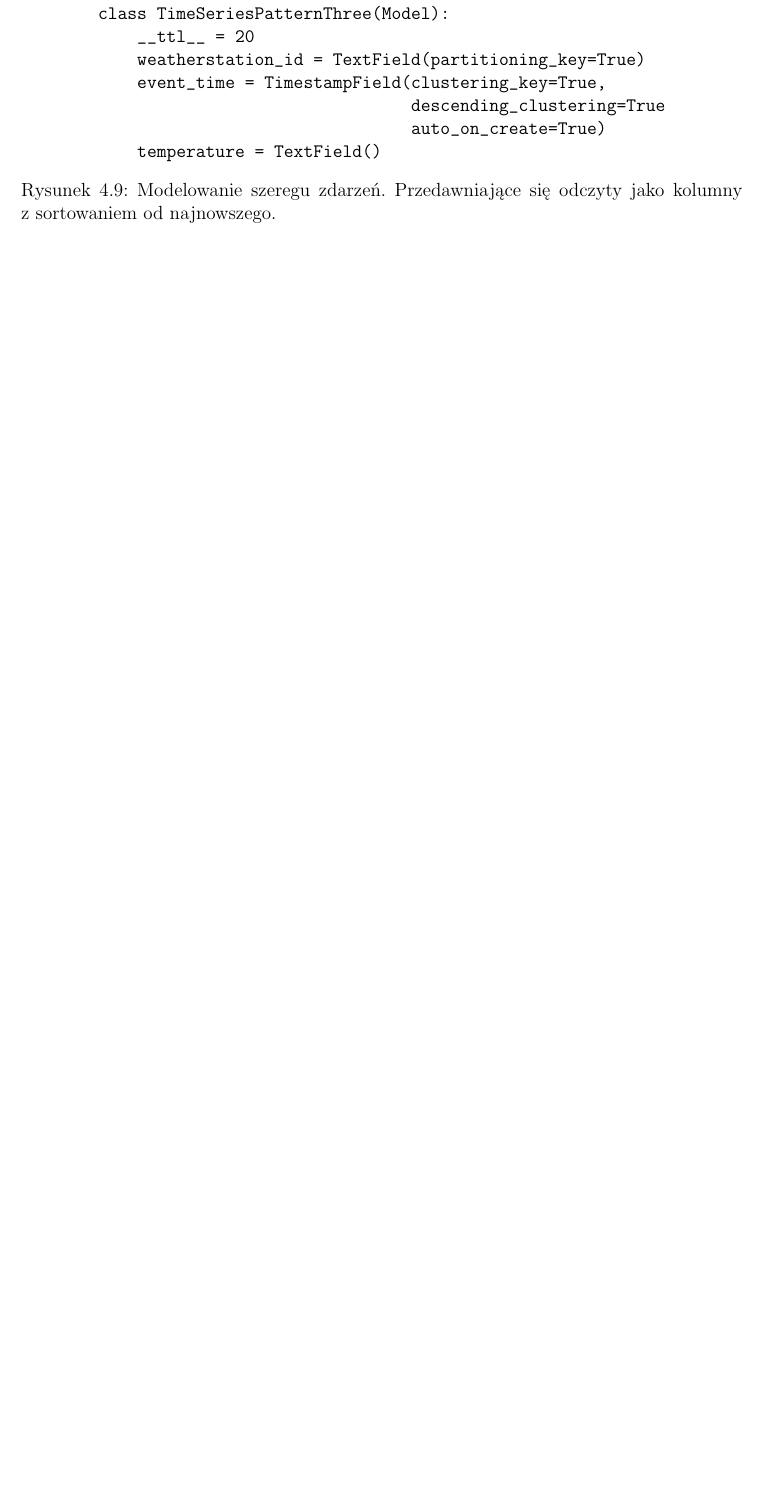
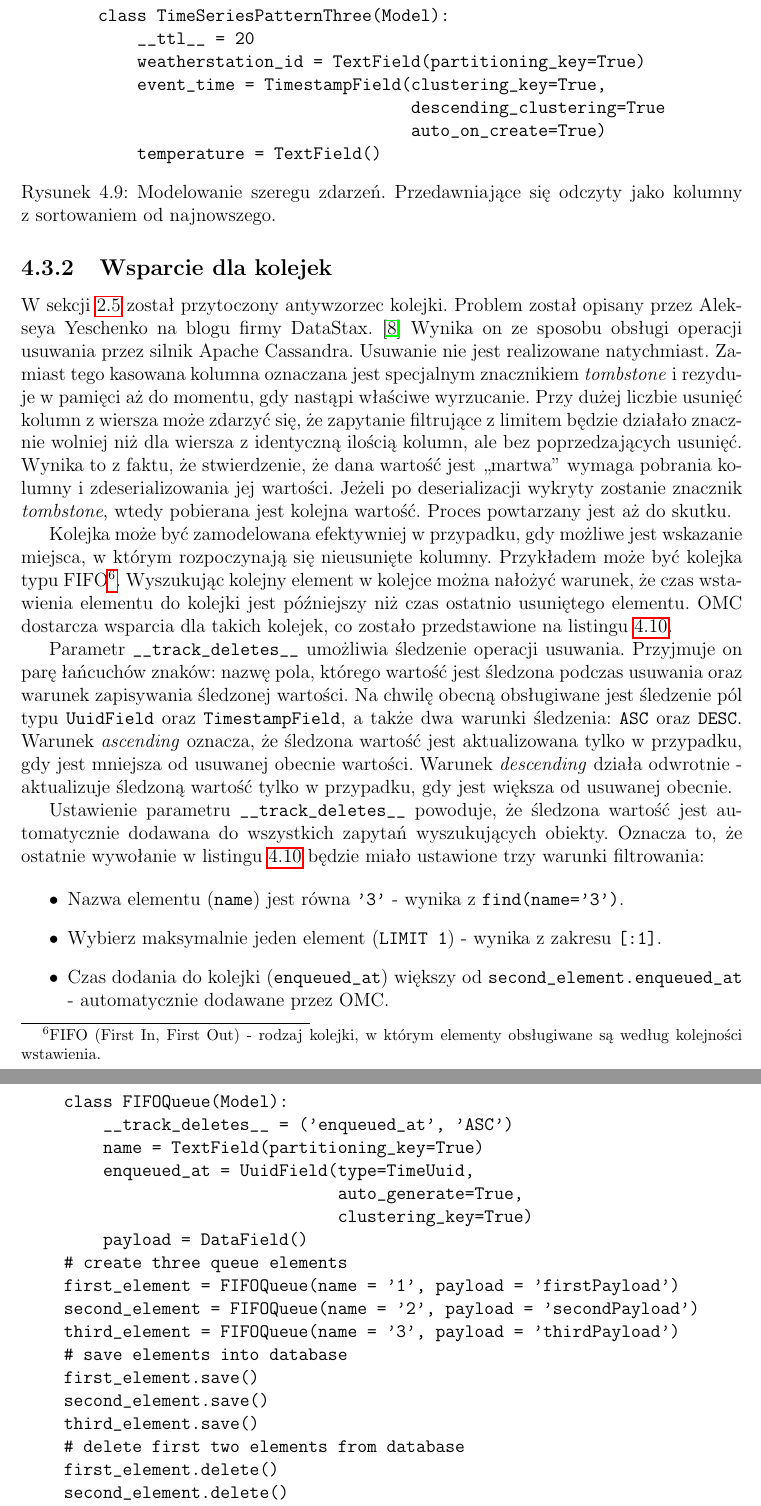
Before and after one commit to turekj/cassom, a LaTeX thesis (thesis/main.tex, which reads thesis/object_modeling.tex): part of page 25 of 27 before the commit and two parts of pages 25 and 26 of 28 after it, the two joined at a grey line, cut so that both start at the same text, the shorter picture padded with empty space. The pictures show the PDF file thesis/main.pdf that the author committed with the source.

Commit message:
Described FIFO queue support

```diff
--- a/thesis/object_modeling.tex
+++ b/thesis/object_modeling.tex
@@ -226,3 +226,57 @@ class TimeSeriesPatternThree(Model):
 \end{figure}
 
 Dla każdego pola, które jest częścią klucza klastrowania można ustawić odwrotną kolejność sortowania elementów. Do tego celu należy ustawić flagę \verb+descending_clustering+ na \verb+True+.
+
+\subsection{Wsparcie dla kolejek}
+
+W~sekcji~\ref{sec:patterns_and_antipatterns} został przytoczony antywzorzec kolejki. Problem został opisany przez Alekseya Yeschenko na blogu firmy DataStax.~\cite{cassandra_queue_antipattern} Wynika on ze sposobu obsługi operacji usuwania przez silnik Apache Cassandra. Usuwanie nie jest realizowane natychmiast. Zamiast tego kasowana kolumna oznaczana jest specjalnym znacznikiem \emph{tombstone} i~rezyduje w~pamięci aż do momentu, gdy nastąpi właściwe wyrzucanie. Przy dużej liczbie usunięć kolumn z~wiersza może zdarzyć się, że zapytanie filtrujące z~limitem będzie działało znacznie wolniej niż dla wiersza z~identyczną ilością kolumn, ale bez poprzedzających usunięć. Wynika to z~faktu, że stwierdzenie, że dana wartość jest ,,martwa'' wymaga pobrania kolumny i~zdeserializowania jej wartości. Jeżeli po deserializacji wykryty zostanie znacznik \emph{tombstone}, wtedy pobierana jest kolejna wartość. Proces powtarzany jest aż do skutku.
+
+Kolejka może być zamodelowana efektywniej w~przypadku, gdy możliwe jest wskazanie miejsca, w~którym rozpoczynają się nieusunięte kolumny. Przykładem może być kolejka typu FIFO\footnote{FIFO (First In, First Out) - rodzaj kolejki, w~którym elementy obsługiwane są według kolejności wstawienia.}. Wyszukując kolejny element w~kolejce można nałożyć warunek, że czas wstawienia elementu do kolejki jest późniejszy niż czas ostatnio usuniętego elementu. OMC dostarcza wsparcia dla takich kolejek, co zostało przedstawione na listingu~\ref{lst:fifo_queue_modeling}.
+
+\begin{verbbox}
+class FIFOQueue(Model):
+    __track_deletes__ = ('enqueued_at', 'ASC')
+    name = TextField(partitioning_key=True)
+    enqueued_at = UuidField(type=TimeUuid,
+                            auto_generate=True,
+                            clustering_key=True)
+    payload = DataField()
+
+# create three queue elements
+
+first_element = FIFOQueue(name = '1', payload = 'firstPayload')
+second_element = FIFOQueue(name = '2', payload = 'secondPayload')
+third_element = FIFOQueue(name = '3', payload = 'thirdPayload')
+
+# save elements into database
+
+first_element.save()
+second_element.save()
+third_element.save()
+
+# delete first two elements from database
+
+first_element.delete()
+second_element.delete()
+
+# get element with name '3'
+
+FIFOQueue.objects().find(name='3')[:1]
+\end{verbbox}
+
+\begin{figure}[ht!]
+	\centering
+	\theverbbox
+	\caption{Modelowanie kolejki typu FIFO w~OMC.}
+	\label{lst:fifo_queue_modeling}
+\end{figure}
+
+Parametr \verb+__track_deletes__+ umożliwia śledzenie operacji usuwania. Przyjmuje on parę łańcuchów znaków: nazwę pola, którego wartość jest śledzona podczas usuwania oraz warunek zapisywania śledzonej wartości. Na chwilę obecną obsługiwane jest śledzenie pól typu \verb+UuidField+ oraz \verb+TimestampField+, a~także dwa warunki śledzenia: \verb+ASC+ oraz \verb+DESC+. Warunek \emph{ascending} oznacza, że śledzona wartość jest aktualizowana tylko w~przypadku, gdy jest mniejsza od usuwanej obecnie wartości. Warunek \emph{descending} działa odwrotnie - aktualizuje śledzoną wartość tylko w~przypadku, gdy jest większa od usuwanej obecnie.
+
+Ustawienie parametru \verb+__track_deletes__+ powoduje, że śledzona wartość jest automatycznie dodawana do wszystkich zapytań wyszukujących obiekty. Oznacza to, że ostatnie wywołanie w~listingu~\ref{lst:fifo_queue_modeling} będzie miało ustawione trzy warunki filtrowania:
+
+\begin{itemize}
+	\item Nazwa elementu (\verb+name+) jest równa \verb+'3'+ - wynika z~\verb+find(name='3')+.
+	\item Wybierz maksymalnie jeden element (\verb+LIMIT 1+) - wynika z~zakresu \verb+[:1]+.
+	\item Czas dodania do kolejki (\verb+enqueued_at+) większy od \verb+second_element.enqueued_at+ - automatycznie dodawane przez OMC.
+\end{itemize}
```
Also changed, not shown: thesis/cassandra_modelling.tex (+1 -0 lines), thesis/main.pdf.
